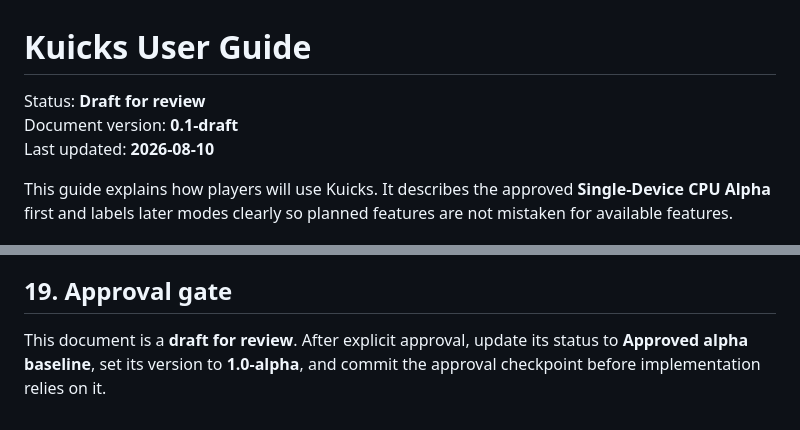
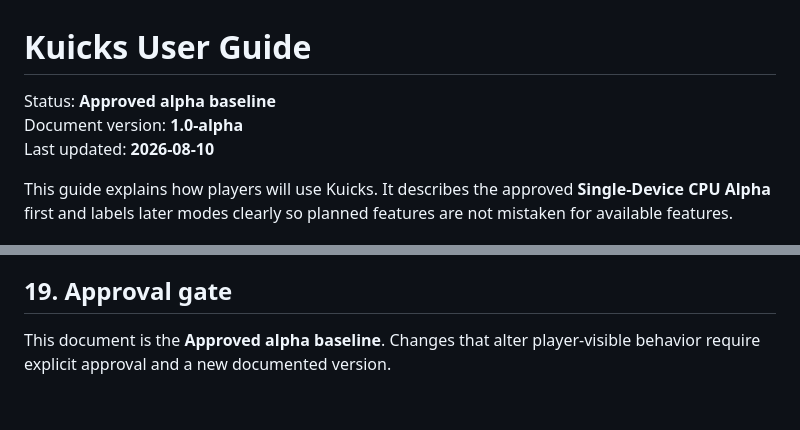
Before and after one commit to jmbjr/Kuicks, a Markdown page: USER_GUIDE.md, 2 parts joined by grey strips. GitHub-like rendering.

Commit message:
Approve Kuicks alpha v1 user guide

```diff
--- a/USER_GUIDE.md
+++ b/USER_GUIDE.md
@@ -1,7 +1,7 @@
 # Kuicks User Guide
 
-Status: **Draft for review**
-Document version: **0.1-draft**
+Status: **Approved alpha baseline**
+Document version: **1.0-alpha**
 Last updated: **2026-08-10**
 
 This guide explains how players will use Kuicks. It describes the approved **Single-Device CPU Alpha** first and labels later modes clearly so planned features are not mistaken for available features.
@@ -320,4 +320,4 @@ This guide is ready as the Alpha v1 user baseline when:
 
 ## 19. Approval gate
 
-This document is a **draft for review**. After explicit approval, update its status to **Approved alpha baseline**, set its version to **1.0-alpha**, and commit the approval checkpoint before implementation relies on it.
+This document is the **Approved alpha baseline**. Changes that alter player-visible behavior require explicit approval and a new documented version.
```
